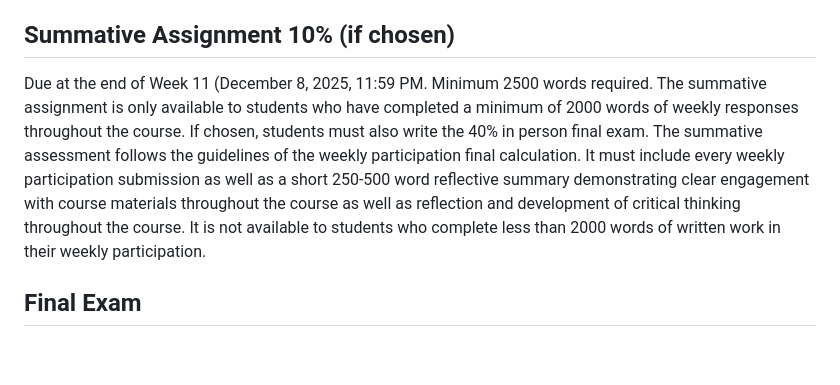
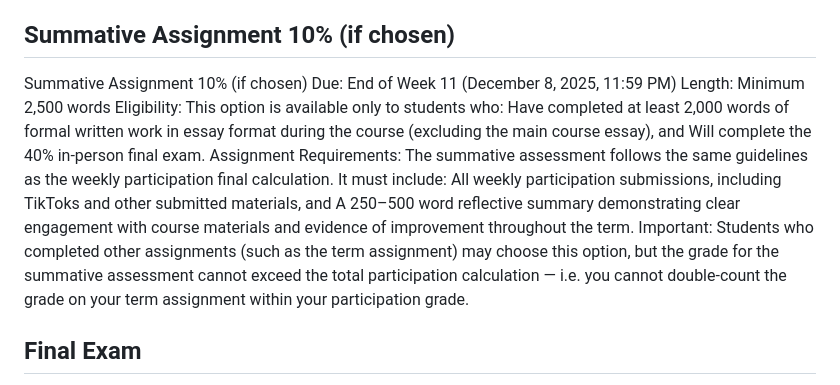
Before and after one commit to dbousfie/CanadaUSrelations, a Markdown page: syllabus.md, the part around the change. Rendered like a GitHub page; blank space fills up the shorter version.

```diff
--- a/syllabus.md
+++ b/syllabus.md
@@ -732,17 +732,17 @@ marked, but comments will not be provided.
 
 ## Summative Assignment 10% (if chosen)
 
-Due at the end of Week 11 (December 8, 2025, 11:59 PM. Minimum 2500
-words required. The summative assignment is only available to students
-who have completed a minimum of 2000 words of weekly responses
-throughout the course. If chosen, students must also write the 40% in
-person final exam. The summative assessment follows the guidelines of
-the weekly participation final calculation. It must include every weekly
-participation submission as well as a short 250-500 word reflective
-summary demonstrating clear engagement with course materials throughout
-the course as well as reflection and development of critical thinking
-throughout the course. It is not available to students who complete less
-than 2000 words of written work in their weekly participation.
+Summative Assignment 10% (if chosen)
+Due: End of Week 11 (December 8, 2025, 11:59 PM) Length: Minimum 2,500 words
+Eligibility: This option is available only to students who:
+Have completed at least 2,000 words of formal written work in essay format during the course (excluding the main course essay), and
+Will complete the 40% in-person final exam.
+Assignment Requirements:
+The summative assessment follows the same guidelines as the weekly participation final calculation. It must include:
+All weekly participation submissions, including TikToks and other submitted materials, and
+A 250–500 word reflective summary demonstrating clear engagement with course materials and evidence of improvement throughout the term.
+Important:
+Students who completed other assignments (such as the term assignment) may choose this option, but the grade for the summative assessment cannot exceed the total participation calculation — i.e. you cannot double-count the grade on your term assignment within your participation grade.
 
 ## Final Exam
 
```
